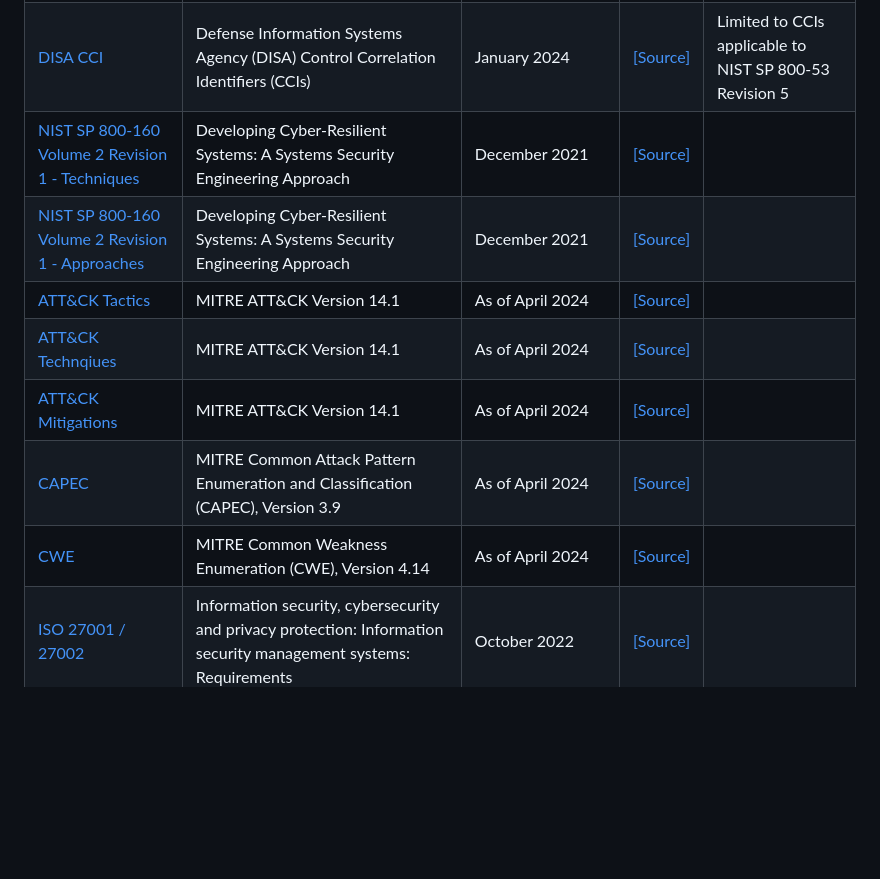
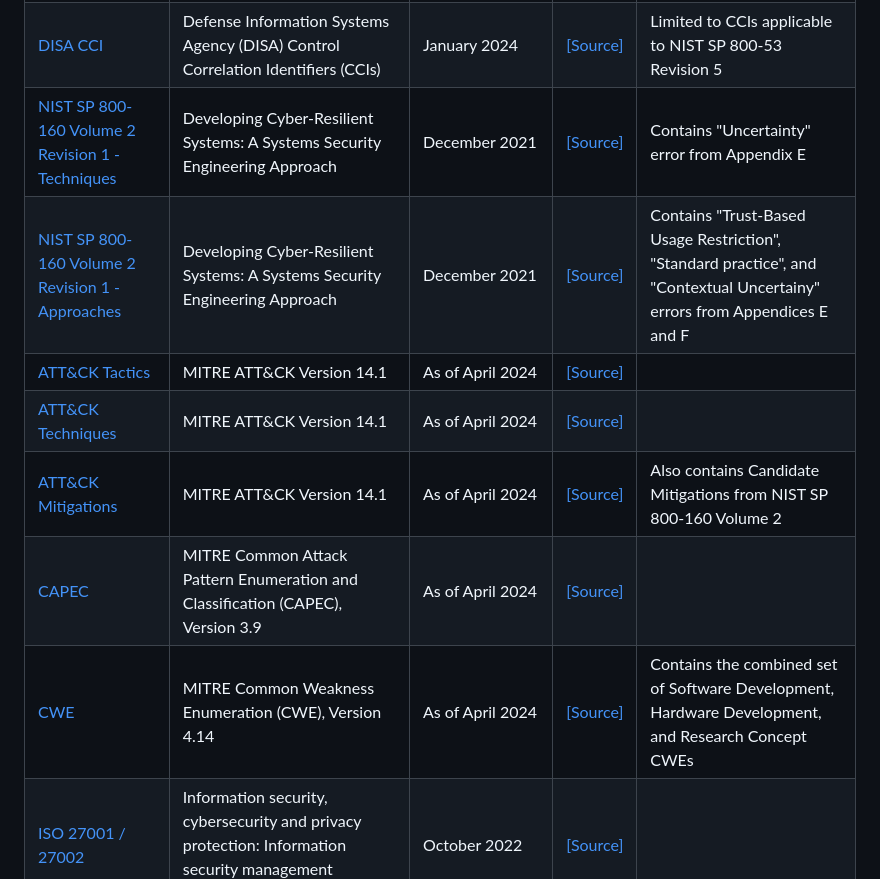
Before and after one commit to thalient-ai/Security-Engineering, a Markdown page: README.md, the part around the change. GitHub-like rendering; blank space fills up the shorter version.

```diff
--- a/README.md
+++ b/README.md
@@ -26,13 +26,13 @@ Placeholder
 | [CNSSI 1253](https://github.com/thalient-ai/Security-Engineering/blob/main/Data/CNSSI%201253.csv "CNSSI 1253") | Security Categorization and Control Selection for National Security Systems | August 2022 | [[Source]](https://www.cnss.gov/CNSS/issuances/Instructions.cfm "[Source]")|
 | [CSEIG](https://github.com/thalient-ai/Security-Engineering/blob/main/Data/CSEIG%20CSA.csv "CSEIG") | Cyber Survivability Endorsement (CSE) Implementation Guide (CSEIG), Version 3.0 | July 2022 | [[Source]](https://events.afcea.org/afceacyber23/Custom/Handout/Speaker0_Session10259_1.pdf "[Source]")|
 | [DISA CCI](https://github.com/thalient-ai/Security-Engineering/blob/main/Data/DISA%20CCI.csv "DISA CCI") | Defense Information Systems Agency (DISA) Control Correlation Identifiers (CCIs) | January 2024 | [[Source]](https://public.cyber.mil/stigs/cci/ "[Source]") | Limited to CCIs applicable to NIST SP 800-53 Revision 5 |
-| [NIST SP 800-160 Volume 2 Revision 1 - Techniques](https://github.com/thalient-ai/Security-Engineering/blob/main/Data/NIST%20800-160v2%20-%20Techniques.csv "NIST SP 800-160 Volume 2 - Resiliency Techniques")| Developing Cyber-Resilient Systems: A Systems Security Engineering Approach | December 2021 | [[Source]](https://csrc.nist.gov/pubs/sp/800/160/v2/r1/final "[Source]")|
-| [NIST SP 800-160 Volume 2 Revision 1 - Approaches](https://github.com/thalient-ai/Security-Engineering/blob/main/Data/NIST%20800-160v2%20-%20Approaches.csv "NIST SP 800-160 Volume 2 Revision 1 - Approaches") | Developing Cyber-Resilient Systems: A Systems Security Engineering Approach | December 2021 | [[Source]](https://csrc.nist.gov/pubs/sp/800/160/v2/r1/final "[Source]")|
+| [NIST SP 800-160 Volume 2 Revision 1 - Techniques](https://github.com/thalient-ai/Security-Engineering/blob/main/Data/NIST%20800-160v2%20-%20Techniques.csv "NIST SP 800-160 Volume 2 - Resiliency Techniques")| Developing Cyber-Resilient Systems: A Systems Security Engineering Approach | December 2021 | [[Source]](https://csrc.nist.gov/pubs/sp/800/160/v2/r1/final "[Source]")| Contains "Uncertainty" error from Appendix E
+| [NIST SP 800-160 Volume 2 Revision 1 - Approaches](https://github.com/thalient-ai/Security-Engineering/blob/main/Data/NIST%20800-160v2%20-%20Approaches.csv "NIST SP 800-160 Volume 2 Revision 1 - Approaches") | Developing Cyber-Resilient Systems: A Systems Security Engineering Approach | December 2021 | [[Source]](https://csrc.nist.gov/pubs/sp/800/160/v2/r1/final "[Source]")| Contains "Trust-Based Usage Restriction", "Standard practice", and "Contextual Uncertainy" errors from Appendices E and F
 | [ATT&CK Tactics](https://github.com/thalient-ai/Security-Engineering/blob/main/Data/ATT%26CK%20-%20Tactics.csv "ATT&CK Tactics") | MITRE ATT&CK Version 14.1 | As of April 2024 | [[Source]](https://attack.mitre.org/resources/attack-data-and-tools/ "[Source]")|
-| [ATT&CK Technqiues](https://github.com/thalient-ai/Security-Engineering/blob/main/Data/ATT%26CK%20-%20Techniques.csv "ATT&CK Technqiues") | MITRE ATT&CK Version 14.1 | As of April 2024 | [[Source]](https://attack.mitre.org/resources/attack-data-and-tools/ "[Source]") |
-| [ATT&CK Mitigations](https://github.com/thalient-ai/Security-Engineering/blob/main/Data/ATT%26CK%20-%20Mitigations.csv "ATT&CK Mitigations") | MITRE ATT&CK Version 14.1 | As of April 2024 | [[Source]](https://attack.mitre.org/resources/attack-data-and-tools/ "[Source]") |
+| [ATT&CK Techniques](https://github.com/thalient-ai/Security-Engineering/blob/main/Data/ATT%26CK%20-%20Techniques.csv "ATT&CK Technqiues") | MITRE ATT&CK Version 14.1 | As of April 2024 | [[Source]](https://attack.mitre.org/resources/attack-data-and-tools/ "[Source]") |
+| [ATT&CK Mitigations](https://github.com/thalient-ai/Security-Engineering/blob/main/Data/ATT%26CK%20-%20Mitigations.csv "ATT&CK Mitigations") | MITRE ATT&CK Version 14.1 | As of April 2024 |  [[Source]](https://attack.mitre.org/resources/attack-data-and-tools/ "[Source]") | Also contains Candidate Mitigations from NIST SP 800-160 Volume 2
 | [CAPEC](https://github.com/thalient-ai/Security-Engineering/blob/main/Data/CAPEC.csv "CAPEC") | MITRE Common Attack Pattern Enumeration and Classification (CAPEC), Version 3.9 | As of April 2024 | [[Source]](https://capec.mitre.org/data/downloads.html "[Source]") |
-| [CWE](https://github.com/thalient-ai/Security-Engineering/blob/main/Data/CWE.csv "CWE") | MITRE Common Weakness Enumeration (CWE), Version 4.14 | As of April 2024 | [[Source]](https://cwe.mitre.org/data/downloads.html "[Source]") |
+| [CWE](https://github.com/thalient-ai/Security-Engineering/blob/main/Data/CWE.csv "CWE") | MITRE Common Weakness Enumeration (CWE), Version 4.14 | As of April 2024 | [[Source]](https://cwe.mitre.org/data/downloads.html "[Source]") | Contains the combined set of Software Development, Hardware Development, and Research Concept CWEs
 | [ISO 27001 / 27002](https://github.com/thalient-ai/Security-Engineering/blob/main/Data/ISO%2027001_27002.csv "ISO 27001 / 27002") | Information security, cybersecurity and privacy protection: Information security management systems: Requirements | October 2022 | [[Source]](https://www.iso.org/standard/27001 "[Source]")
 
 ## Junction Tables
```
